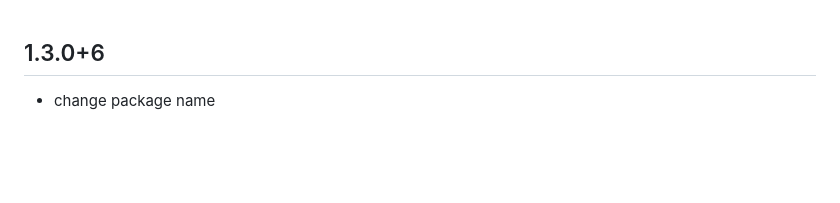
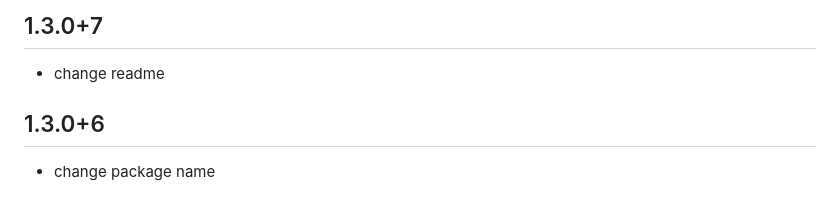
Before and after one commit to Avataromvatar/event_bus_arch, a Markdown page: CHANGELOG.md, the part around the change. Rendered like a GitHub page; blank space fills up the shorter version.

```diff
--- a/CHANGELOG.md
+++ b/CHANGELOG.md
@@ -1,3 +1,5 @@
+## 1.3.0+7
+-  change readme
 ## 1.3.0+6
 -  change package name
 ## 1.3.0+5
```
Also changed, not shown: README.md (+2 -0 lines), event_bus_arch.drawio.png (added), 5 other files.
